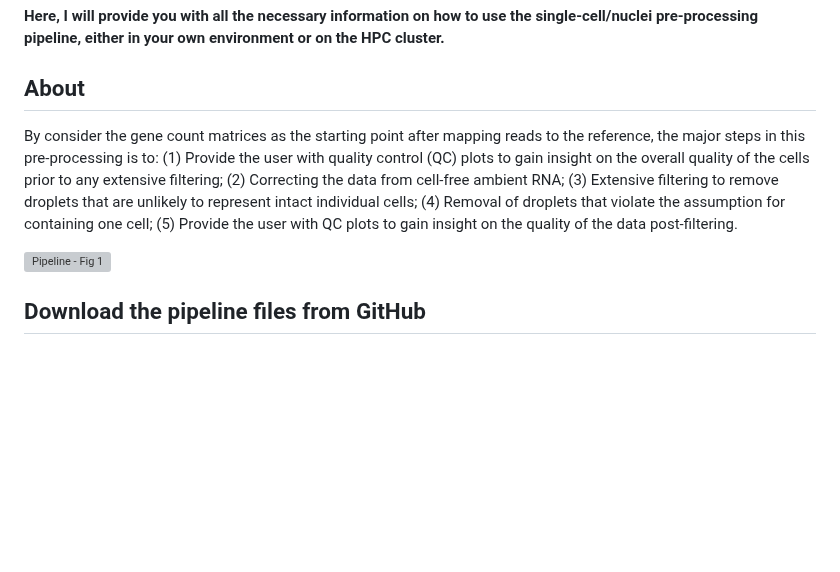
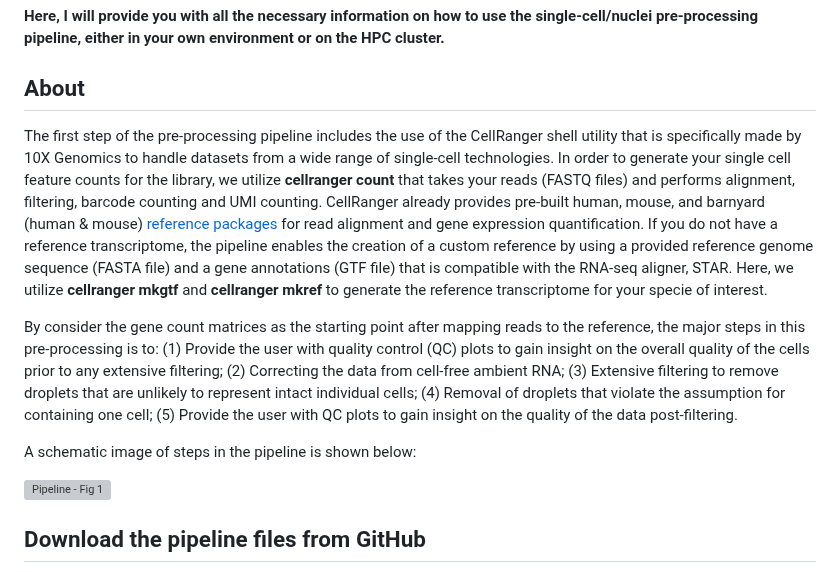
Before and after one commit to Fotowatikha/sc-sn-RNA-seq-Pre-Processing-Pipeline, a Markdown page: README.md, the part around the change. GitHub-like rendering; blank space fills up the shorter version; grey boxes are pictures that could not be loaded.

```diff
--- a/README.md
+++ b/README.md
@@ -6,7 +6,11 @@ Now considering that the emergence of scRNA-seq techniques provides the framewor
 
 ## About
 
+The first step of the pre-processing pipeline includes the use of the CellRanger shell utility that is specifically made by 10X Genomics to handle datasets from a wide range of single-cell technologies. In order to generate your single cell feature counts for the library, we utilize **cellranger count** that takes your reads (FASTQ files) and performs alignment, filtering, barcode counting and UMI counting. CellRanger already provides pre-built human, mouse, and barnyard (human & mouse) [reference packages](https://www.10xgenomics.com/support/software/cell-ranger/downloads) for read alignment and gene expression quantification. If you do not have a reference transcriptome, the pipeline enables the creation of a custom reference by using a provided reference genome sequence (FASTA file) and a gene annotations (GTF file) that is compatible with the RNA-seq aligner, STAR. Here, we utilize **cellranger mkgtf** and **cellranger mkref** to generate the reference transcriptome for your specie of interest.
+
 By consider the gene count matrices as the starting point after mapping reads to the reference, the major steps in this pre-processing is to: (1) Provide the user with quality control (QC) plots to gain insight on the overall quality of the cells prior to any extensive filtering; (2) Correcting the data from cell-free ambient RNA; (3) Extensive filtering to remove droplets that are unlikely to represent intact individual cells; (4) Removal of droplets that violate the assumption for containing one cell; (5) Provide the user with QC plots to gain insight on the quality of the data post-filtering.
+
+A schematic image of steps in the pipeline is shown below:
 
 <img width="704" alt="Pipeline - Fig  1" src="https://github.com/Fotowatikha/sc-sn-RNA-seq-pre-processing/assets/157910396/d98fb83c-9fe7-4f96-9e55-42ac07274cbd">
 
```
